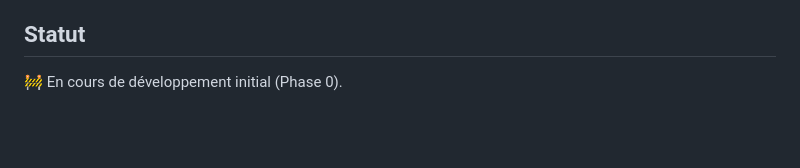
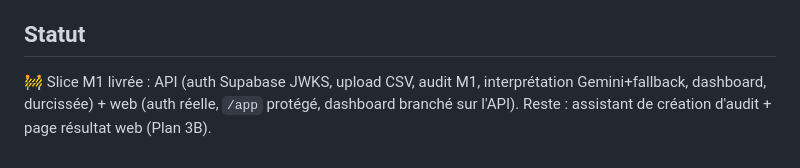
Before and after one commit to Franck-F/Projet_AuditIQ, a Markdown page: README.md, the part around the change. Rendered like a GitHub page; blank space fills up the shorter version.

Commit message:
docs: status — M1 slice API + web auth/dashboard done

```diff
--- a/README.md
+++ b/README.md
@@ -101,4 +101,7 @@ pnpm format       # prettier --write
 
 ## Statut
 
-🚧 En cours de développement initial (Phase 0).
+🚧 Slice M1 livrée : API (auth Supabase JWKS, upload CSV, audit M1,
+interprétation Gemini+fallback, dashboard, durcissée) + web (auth réelle,
+`/app` protégé, dashboard branché sur l'API). Reste : assistant de création
+d'audit + page résultat web (Plan 3B).
```
